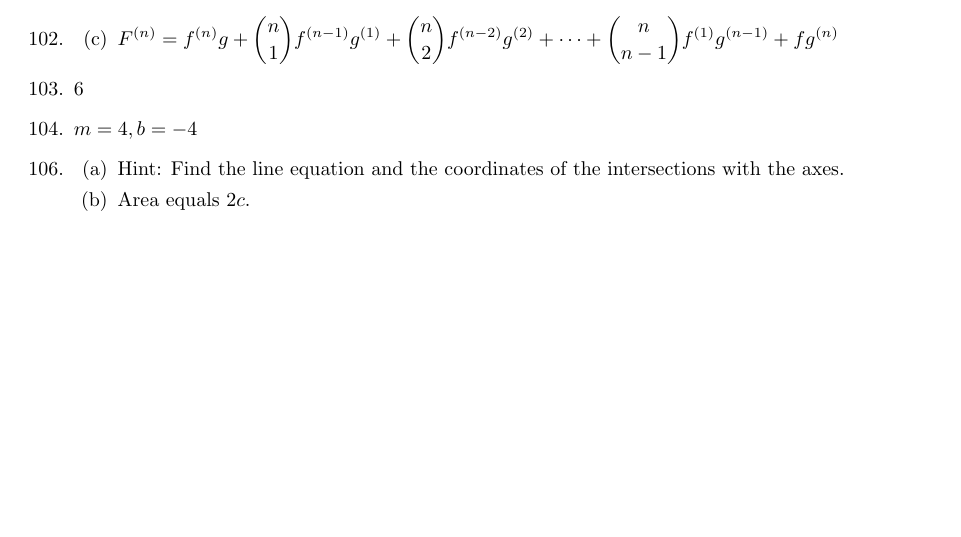
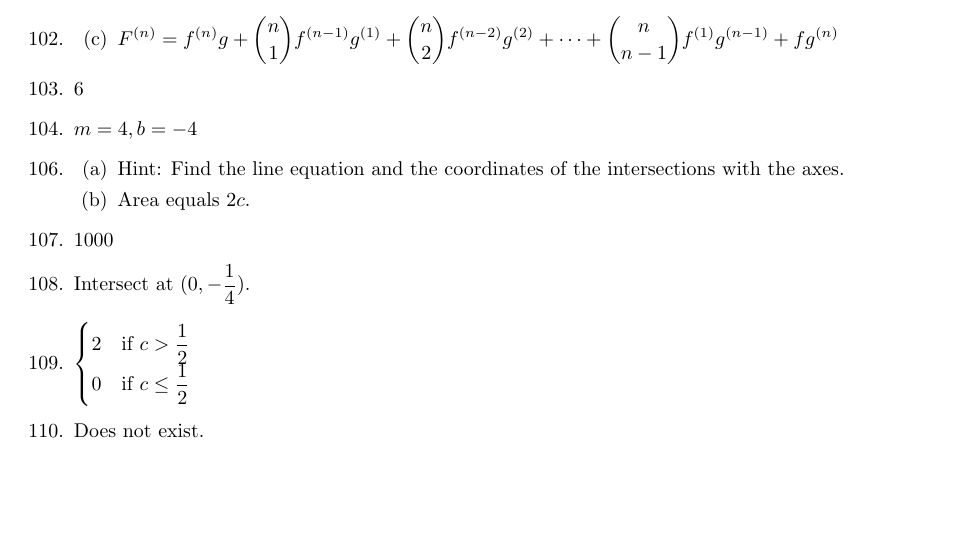
Before and after one commit to cuong-dang/study, a LaTeX document (mathematics/James Stewart Calculus/ch2.tex): part of page 3 of 3, cut so that both start at the same text. Compiled offline with pdfLaTeX.

Commit message:
jcalc: Complete 2.3

```diff
--- a/mathematics/James Stewart Calculus/ch2.tex
+++ b/mathematics/James Stewart Calculus/ch2.tex
@@ -180,5 +180,14 @@
       \item Hint: Find the line equation and the coordinates of the intersections with the axes.
       \item Area equals $2c$.
     \end{enumerate}
+  \item 1000
+  \item Intersect at $(0, -\frac{1}{4})$.
+  \item
+    $
+    \begin{cases}
+      2 & \text{if } c > \frac{1}{2} \\
+      0 & \text{if } c \le \frac{1}{2}
+    \end{cases}$
+  \item Does not exist.
 \end{enumerate}
 \end{document}
```
